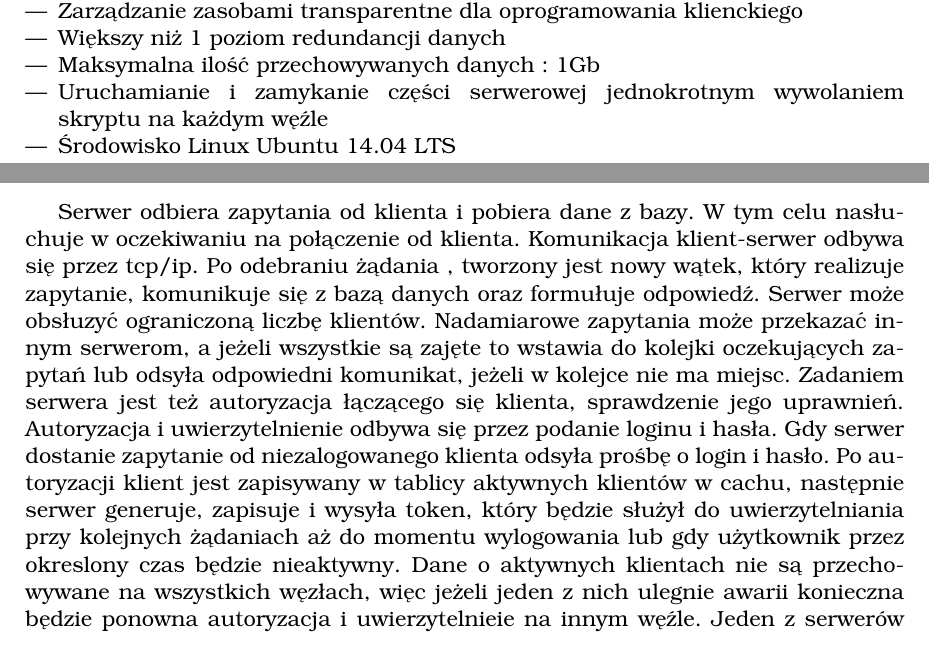
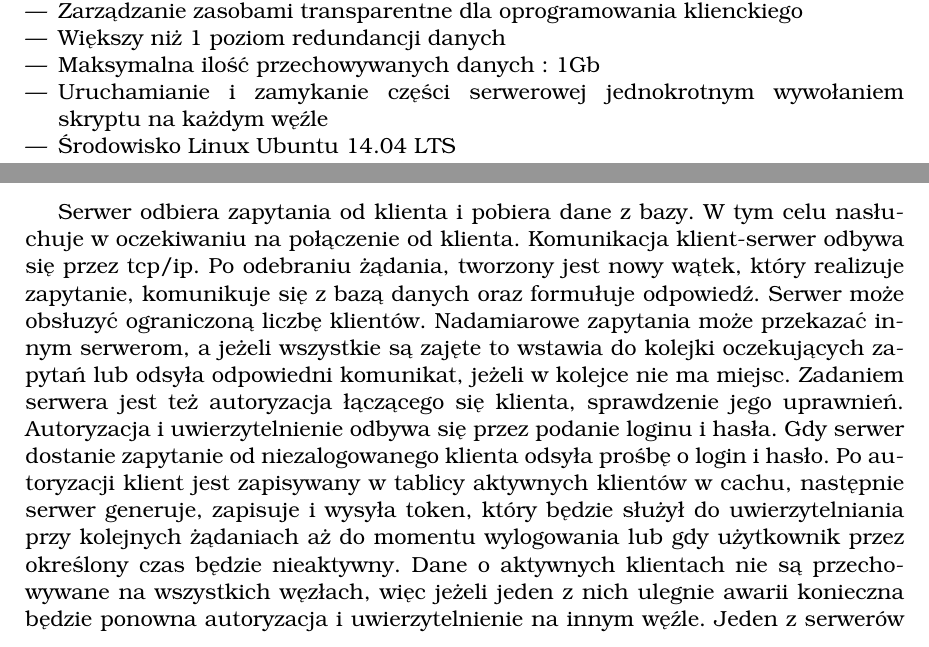
Before and after one commit to mead15/RSO-16L, a LaTeX document (dokumentacja/rso.tex, which reads dokumentacja/tex/architektura.tex, dokumentacja/tex/wymagania.tex): two parts of pages 3 and 5 of 22, joined at a grey line, cut so that both start at the same text. Compiled offline with pdfLaTeX.

Commit message:
literówki

```diff
--- a/dokumentacja/tex/architektura.tex
+++ b/dokumentacja/tex/architektura.tex
@@ -39,7 +39,7 @@ Komunikacja z serwerami odbywa się przez tcp/ip. W komunikacji pośredniczy mod
     \label{fig:serv}
 \end{figure}
 
-Serwer odbiera zapytania od klienta i pobiera dane z bazy. W tym celu nasłuchuje w oczekiwaniu na połączenie od klienta. Komunikacja klient-serwer odbywa się przez tcp/ip. Po odebraniu żądania , tworzony jest nowy wątek, który realizuje zapytanie, komunikuje się z bazą danych oraz formułuje odpowiedź. Serwer może obsłuzyć ograniczoną liczbę klientów. Nadamiarowe zapytania może przekazać innym serwerom, a jeżeli wszystkie są zajęte to wstawia do kolejki oczekujących zapytań lub odsyła odpowiedni komunikat, jeżeli w kolejce nie ma miejsc.
-Zadaniem serwera jest też autoryzacja łączącego się klienta, sprawdzenie jego uprawnień. Autoryzacja i uwierzytelnienie odbywa się przez podanie loginu i hasła. Gdy serwer dostanie zapytanie od niezalogowanego klienta odsyła prośbę o login i hasło. Po autoryzacji klient jest zapisywany w tablicy aktywnych klientów w cachu, następnie serwer generuje, zapisuje i wysyła token, który będzie służył do uwierzytelniania przy kolejnych żądaniach aż do momentu wylogowania lub gdy użytkownik przez okreslony czas będzie nieaktywny. Dane o aktywnych klientach nie są przechowywane na wszystkich węzłach, więc jeżeli jeden z nich ulegnie awarii konieczna będzie ponowna autoryzacja i uwierzytelnieie na innym węźle.
+Serwer odbiera zapytania od klienta i pobiera dane z bazy. W tym celu nasłuchuje w oczekiwaniu na połączenie od klienta. Komunikacja klient-serwer odbywa się przez tcp/ip. Po odebraniu żądania, tworzony jest nowy wątek, który realizuje zapytanie, komunikuje się z bazą danych oraz formułuje odpowiedź. Serwer może obsłuzyć ograniczoną liczbę klientów. Nadamiarowe zapytania może przekazać innym serwerom, a jeżeli wszystkie są zajęte to wstawia do kolejki oczekujących zapytań lub odsyła odpowiedni komunikat, jeżeli w kolejce nie ma miejsc.
+Zadaniem serwera jest też autoryzacja łączącego się klienta, sprawdzenie jego uprawnień. Autoryzacja i uwierzytelnienie odbywa się przez podanie loginu i hasła. Gdy serwer dostanie zapytanie od niezalogowanego klienta odsyła prośbę o login i hasło. Po autoryzacji klient jest zapisywany w tablicy aktywnych klientów w cachu, następnie serwer generuje, zapisuje i wysyła token, który będzie służył do uwierzytelniania przy kolejnych żądaniach aż do momentu wylogowania lub gdy użytkownik przez określony czas będzie nieaktywny. Dane o aktywnych klientach nie są przechowywane na wszystkich węzłach, więc jeżeli jeden z nich ulegnie awarii konieczna będzie ponowna autoryzacja i uwierzytelnienie na innym węźle.
 Jeden z serwerów jest koordynatorem. Koordynator kontroluje pracę pozostałych serwerów, sprawdza, czy wszystkie są dostępne, autoryzuje nowy węzeł, który chce się połączyć. Tworzy i rozsyła do wszystkich węzłów tablicę aktywności serwerów oraz serwerów danych. Sprawdzanie obecności serwerów odbywa się poprzez cykliczne odpytywanie.
 Gdy master ulegnie awarii jego rolę przejmuje inny z serwerów.
--- a/dokumentacja/tex/wymagania.tex
+++ b/dokumentacja/tex/wymagania.tex
@@ -22,6 +22,6 @@
 \item Zarządzanie zasobami transparentne dla oprogramowania klienckiego
 \item Większy niż 1 poziom redundancji danych
 \item Maksymalna ilość przechowywanych danych : 1Gb
-\item Uruchamianie i zamykanie części serwerowej jednokrotnym wywolaniem skryptu na każdym węźle
+\item Uruchamianie i zamykanie części serwerowej jednokrotnym wywołaniem skryptu na każdym węźle
 \item Środowisko Linux Ubuntu 14.04 LTS
 \end{itemize}
```
Also changed, not shown: dokumentacja/rso.pdf, dokumentacja/tex/architektura.tex (2 more changed lines).
